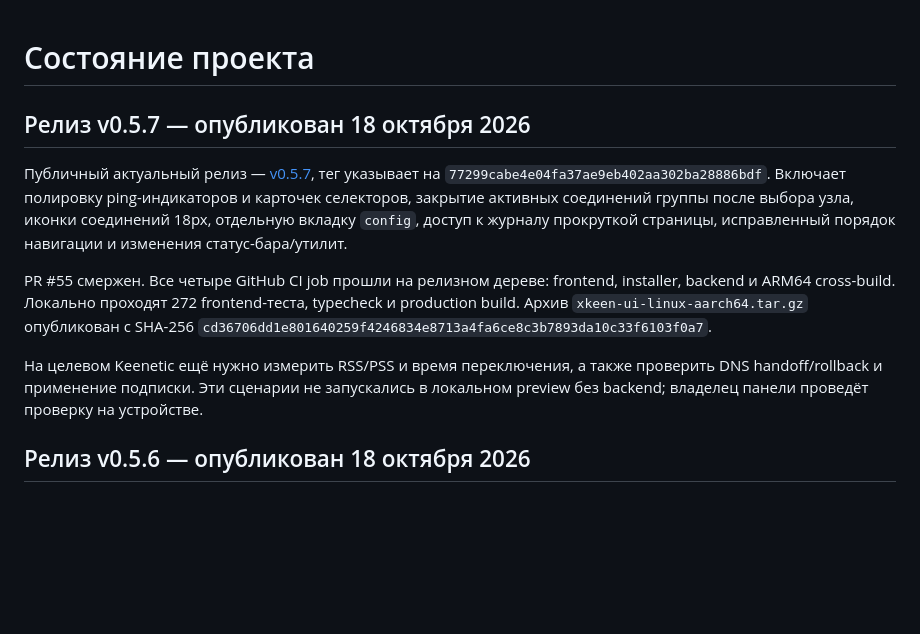
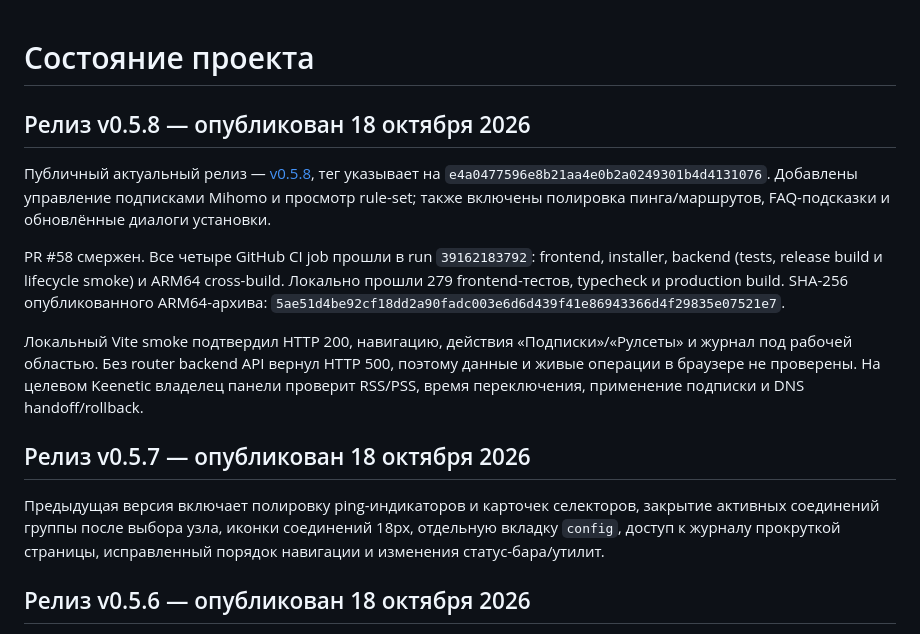
Before and after one commit to rangerxxyy/XKeen-UI, a Markdown page: PROJECT_STATUS.md, the part around the change. GitHub-like rendering; blank space fills up the shorter version.

Commit message:
docs: update v0.5.8 acceptance status

```diff
--- a/PROJECT_STATUS.md
+++ b/PROJECT_STATUS.md
@@ -1,12 +1,16 @@
 # Состояние проекта
+
+## Релиз v0.5.8 — опубликован 18 октября 2026
+
+Публичный актуальный релиз — [v0.5.8](https://github.com/rangerxxyy/XKeen-UI/releases/tag/v0.5.8), тег указывает на `e4a0477596e8b21aa4e0b2a0249301b4d4131076`. Добавлены управление подписками Mihomo и просмотр rule-set; также включены полировка пинга/маршрутов, FAQ-подсказки и обновлённые диалоги установки.
+
+PR #58 смержен. Все четыре GitHub CI job прошли в run `39162183792`: frontend, installer, backend (tests, release build и lifecycle smoke) и ARM64 cross-build. Локально прошли 279 frontend-тестов, typecheck и production build. SHA-256 опубликованного ARM64-архива: `5ae51d4be92cf18dd2a90fadc003e6d6d439f41e86943366d4f29835e07521e7`.
+
+Локальный Vite smoke подтвердил HTTP 200, навигацию, действия «Подписки»/«Рулсеты» и журнал под рабочей областью. Без router backend API вернул HTTP 500, поэтому данные и живые операции в браузере не проверены. На целевом Keenetic владелец панели проверит RSS/PSS, время переключения, применение подписки и DNS handoff/rollback.
 
 ## Релиз v0.5.7 — опубликован 18 октября 2026
 
-Публичный актуальный релиз — [v0.5.7](https://github.com/rangerxxyy/XKeen-UI/releases/tag/v0.5.7), тег указывает на `77299cabe4e04fa37ae9eb402aa302ba28886bdf`. Включает полировку ping-индикаторов и карточек селекторов, закрытие активных соединений группы после выбора узла, иконки соединений 18px, отдельную вкладку `config`, доступ к журналу прокруткой страницы, исправленный порядок навигации и изменения статус-бара/утилит.
-
-PR #55 смержен. Все четыре GitHub CI job прошли на релизном дереве: frontend, installer, backend и ARM64 cross-build. Локально проходят 272 frontend-теста, typecheck и production build. Архив `xkeen-ui-linux-aarch64.tar.gz` опубликован с SHA-256 `cd36706dd1e801640259f4246834e8713a4fa6ce8c3b7893da10c33f6103f0a7`.
-
-На целевом Keenetic ещё нужно измерить RSS/PSS и время переключения, а также проверить DNS handoff/rollback и применение подписки. Эти сценарии не запускались в локальном preview без backend; владелец панели проведёт проверку на устройстве.
+Предыдущая версия включает полировку ping-индикаторов и карточек селекторов, закрытие активных соединений группы после выбора узла, иконки соединений 18px, отдельную вкладку `config`, доступ к журналу прокруткой страницы, исправленный порядок навигации и изменения статус-бара/утилит.
 
 ## Релиз v0.5.6 — опубликован 18 октября 2026
 
```
Also changed, not shown: FUNCTIONALITY_MAP.md (+2 -2 lines), docs/v0.5.8-acceptance-audit.md (renamed from docs/v0.5.7-acceptance-audit.md, +8 -7 lines).
